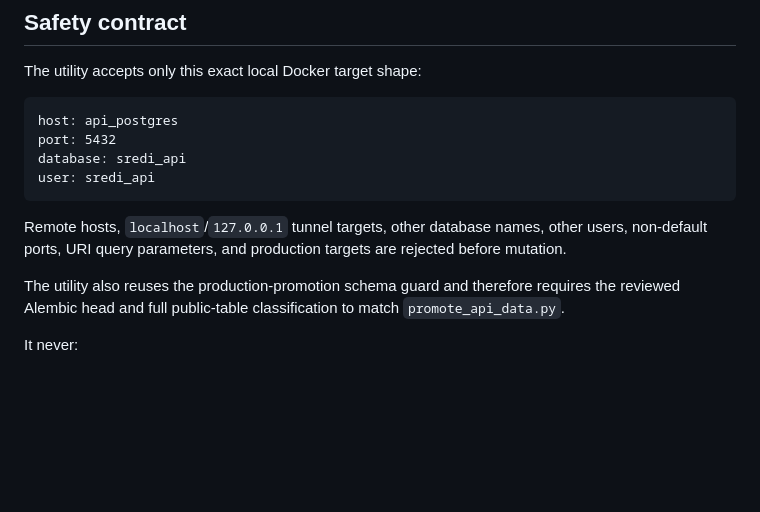
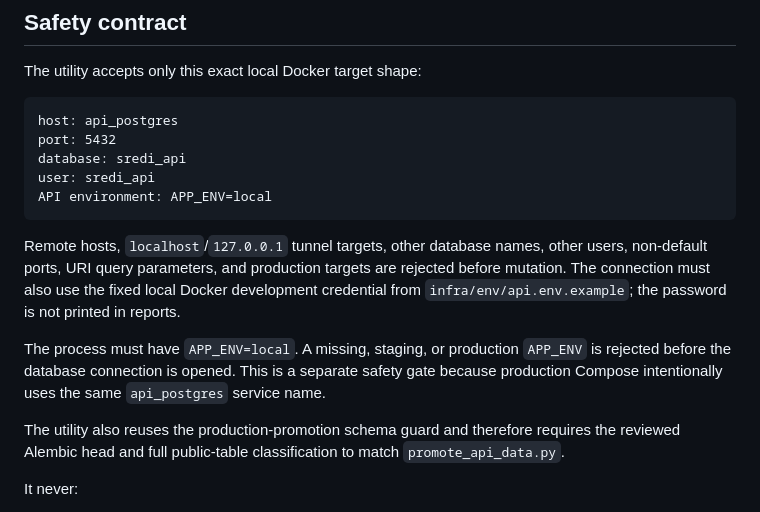
Before and after one commit to timafor-code/sredi-svoih-app, a Markdown page: docs/infra/source-cleanup.md, the part around the change. GitHub-like rendering; blank space fills up the shorter version.

Commit message:
Document production cleanup hard stop

````diff
--- a/docs/infra/source-cleanup.md
+++ b/docs/infra/source-cleanup.md
@@ -22,11 +22,19 @@ host: api_postgres
 port: 5432
 database: sredi_api
 user: sredi_api
+API environment: APP_ENV=local
 ```
 
 Remote hosts, `localhost`/`127.0.0.1` tunnel targets, other database names,
 other users, non-default ports, URI query parameters, and production targets are
-rejected before mutation.
+rejected before mutation. The connection must also use the fixed local Docker
+development credential from `infra/env/api.env.example`; the password is not
+printed in reports.
+
+The process must have `APP_ENV=local`. A missing, staging, or production
+`APP_ENV` is rejected before the database connection is opened. This is a
+separate safety gate because production Compose intentionally uses the same
+`api_postgres` service name.
 
 The utility also reuses the production-promotion schema guard and therefore
 requires the reviewed Alembic head and full public-table classification to match
````
